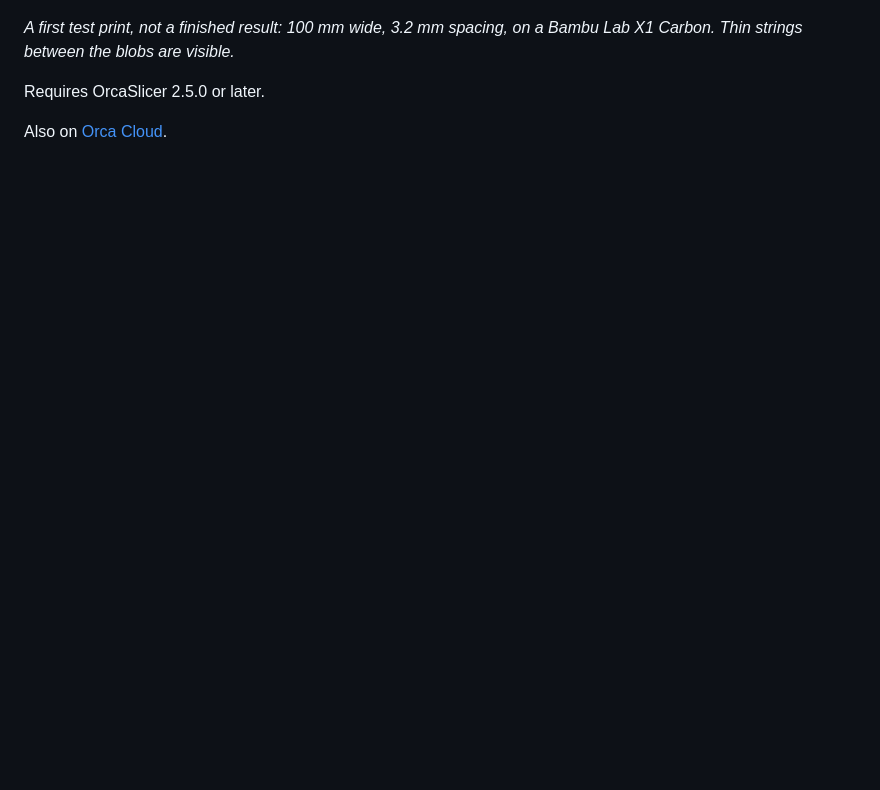
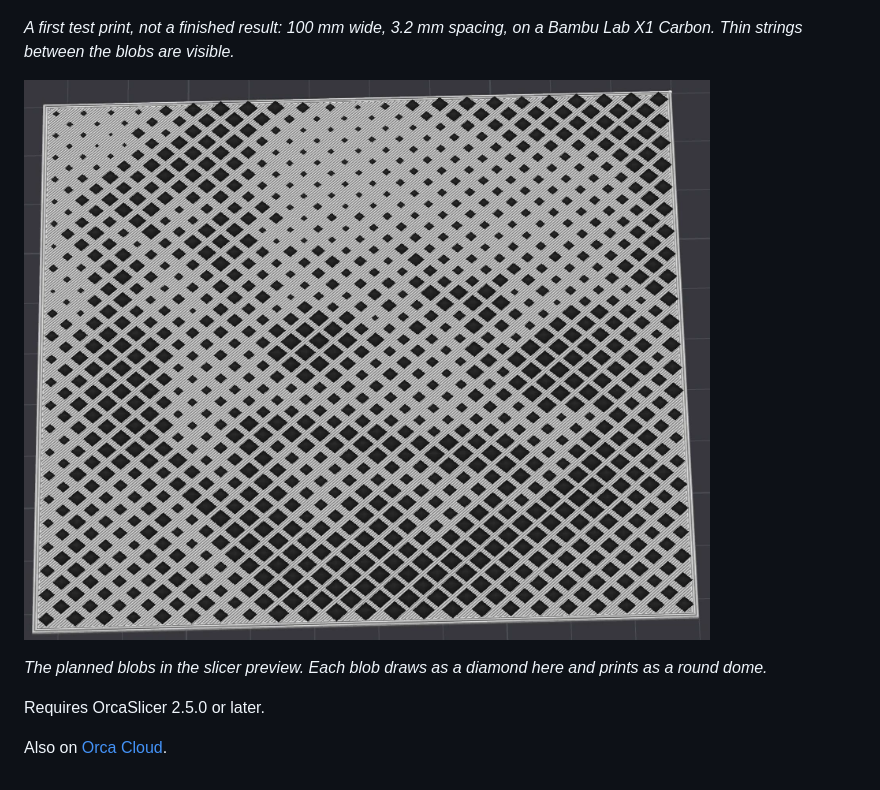
Before and after one commit to barismert98/orcaslicer-dot-art, a Markdown page: README.md, the part around the change. GitHub-like rendering; pictures changed too: docs/images/slicer-preview.png (added); blank space fills up the shorter version.

Commit message:
Add the slicer preview picture and tidy the print note

```diff
--- a/README.md
+++ b/README.md
@@ -6,6 +6,10 @@ Turn an uploaded picture into a printed halftone: a grid of dots whose size carr
 
 *A first test print, not a finished result: 100 mm wide, 3.2 mm spacing, on a Bambu Lab X1 Carbon. Thin strings between the blobs are visible.*
 
+![The planned blobs in OrcaSlicer's slicer preview](docs/images/slicer-preview.png)
+
+*The planned blobs in the slicer preview. Each blob draws as a diamond here and prints as a round dome.*
+
 Requires OrcaSlicer 2.5.0 or later.
 
 Also on [Orca Cloud](https://cloud.orcaslicer.com/app/plugins/shared-plugins/3ec4b372-e6be-4365-b2c0-a5676d124fb0).
```
Also changed, not shown: docs/PLUGIN.md (+1 -1 lines).
